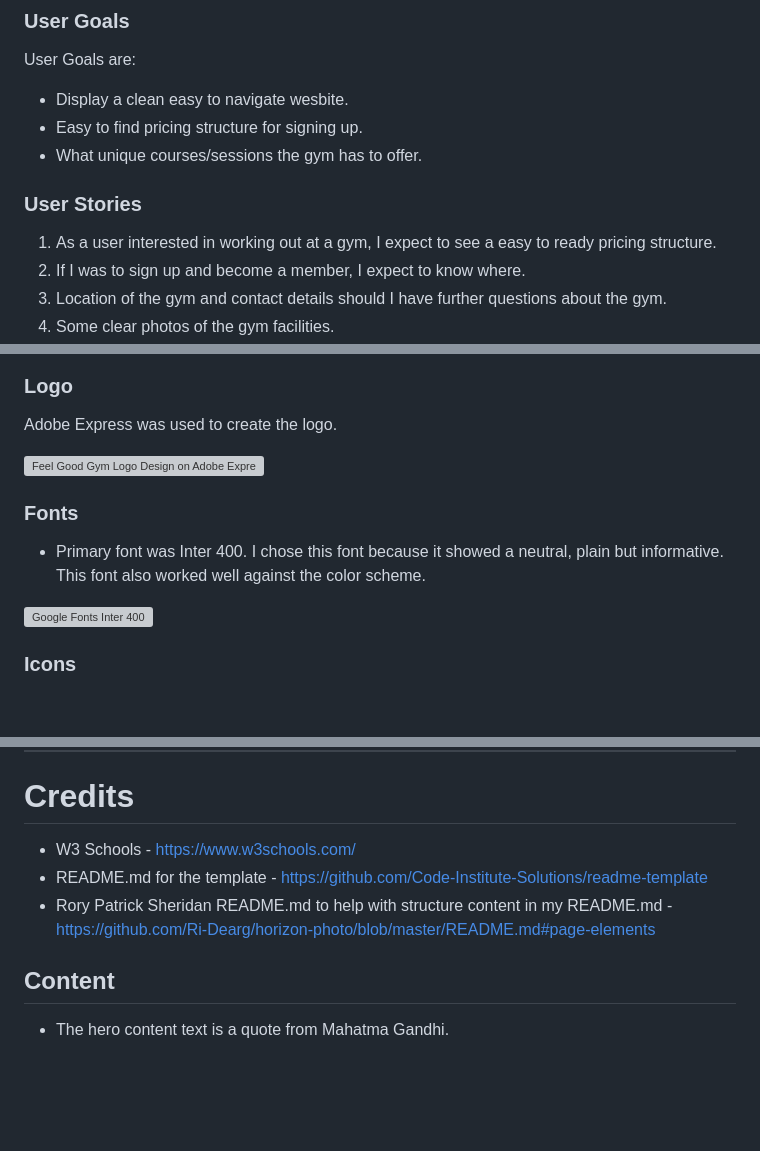
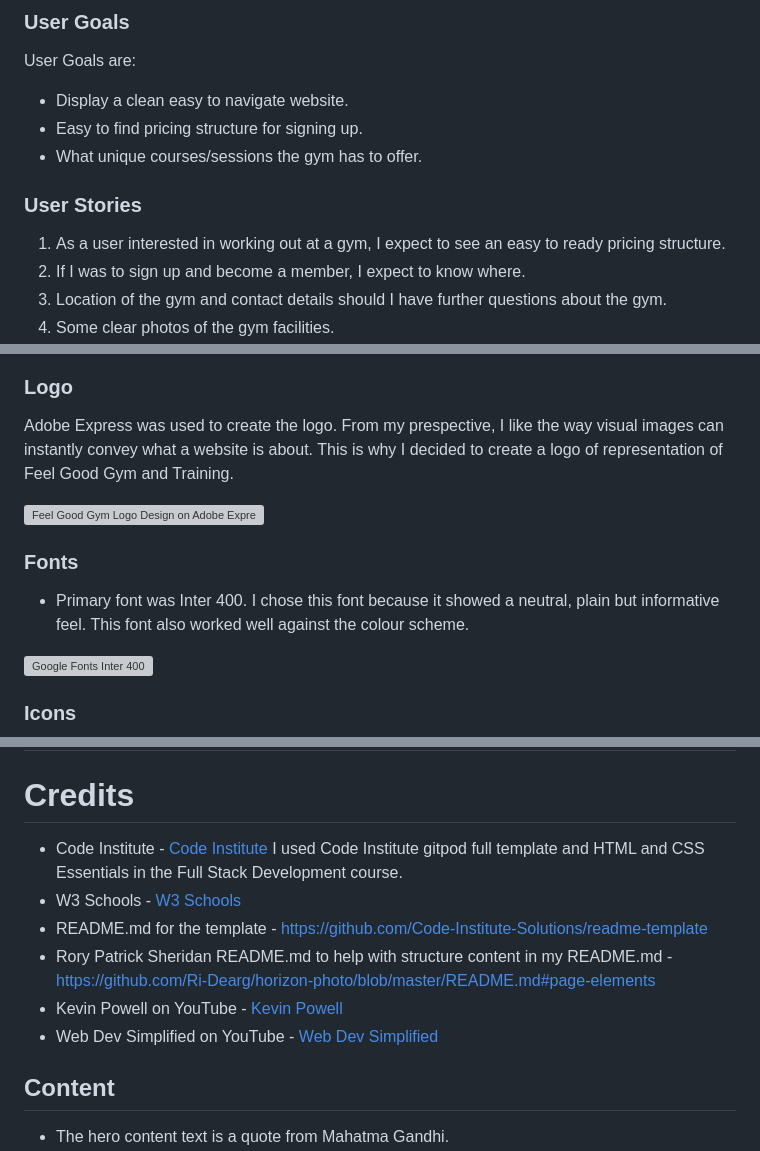
Before and after one commit to JoeYip13/Project-1-HTML-CSS, a Markdown page: README.md, 3 parts joined by grey strips. Drawn GitHub-style; blank space fills up the shorter version; grey boxes are pictures that could not be loaded.

```diff
--- a/README.md
+++ b/README.md
@@ -113,12 +113,12 @@ The Business Goals of Feel Good Gym and Training are:
 
 ### User Goals
 User Goals are:
-- Display a clean easy to navigate wesbite.
+- Display a clean easy to navigate website.
 - Easy to find pricing structure for signing up.
 - What unique courses/sessions the gym has to offer.
 
 ### User Stories
-1. As a user interested in working out at a gym, I expect to see a easy to ready pricing structure.
+1. As a user interested in working out at a gym, I expect to see an easy to ready pricing structure.
 0. If I was to sign up and become a member, I expect to know where.
 0. Location of the gym and contact details should I have further questions about the gym.
 0. Some clear photos of the gym facilities.
@@ -136,11 +136,11 @@ For Mobile:
 <div><img src="assets/images/Feel-Good-Gym-Design4.jpg" alt="Feel Good Gym Design on Figma"></div>
 
 ### Logo
-Adobe Express was used to create the logo.
+Adobe Express was used to create the logo. From my prespective, I like the way visual images can instantly convey what a website is about. This is why I decided to create a logo of representation of Feel Good Gym and Training.
 <div><img src="assets/images/Feel-Good-Logo-Design2.jpg" alt="Feel Good Gym Logo Design on Adobe Express"></div>
 
 ### Fonts
-- Primary font was Inter 400. I chose this font because it showed a neutral, plain but informative. This font also worked well against the color scheme.
+- Primary font was Inter 400. I chose this font because it showed a neutral, plain but informative feel. This font also worked well against the colour scheme.
 <div><img src="assets/images/Google-Fonts-Inter-400.jpg" alt="Google Fonts Inter 400"></div>
 
 ### Icons
@@ -292,9 +296,13 @@ The live link can be found here - https://github.com/JoeYip13/Project-1-HTML-CSS
 
 # Credits
 
-- W3 Schools - https://www.w3schools.com/
+- Code Institute - [Code Institute](https://github.com/Code-Institute-Org/gitpod-full-template)
+I used Code Institute gitpod full template and HTML and CSS Essentials in the Full Stack Development course.
+- W3 Schools - [W3 Schools](https://www.w3schools.com/)
 - README.md for the template - https://github.com/Code-Institute-Solutions/readme-template
 - Rory Patrick Sheridan README.md to help with structure content in my README.md - https://github.com/Ri-Dearg/horizon-photo/blob/master/README.md#page-elements
+- Kevin Powell on YouTube - [Kevin Powell](https://www.youtube.com/@KevinPowell)
+- Web Dev Simplified on YouTube - [Web Dev Simplified](https://www.youtube.com/@WebDevSimplified)
 
 ## Content
 
```
Also changed, not shown: other parts of README.md (+17 -13 lines), assets/images/about-us.jpg, assets/images/contact-page.jpg, assets/images/images.jpg (added), assets/images/memberships-page.jpg, assets/images/photos.jpg (deleted), assets/images/sessions-page.jpg, 4 other files.
